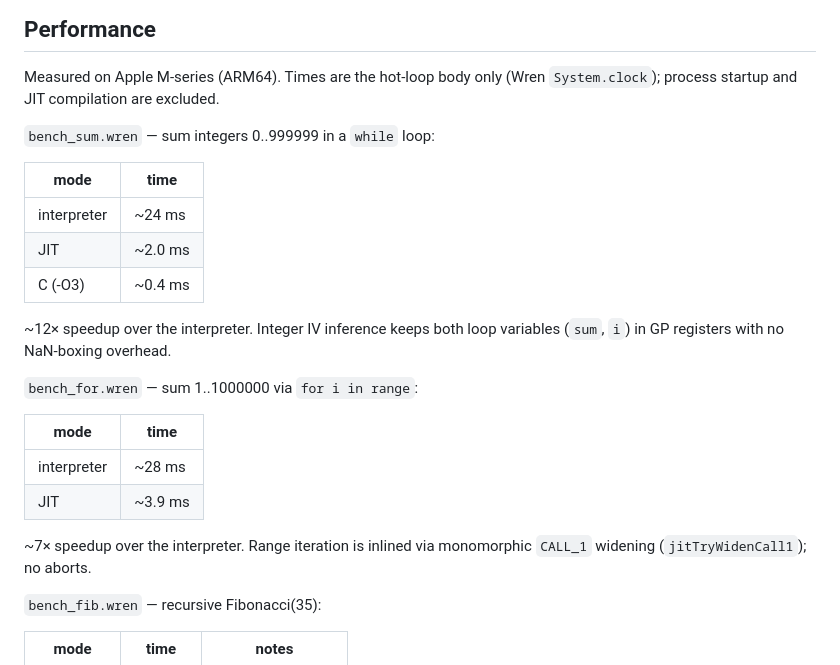
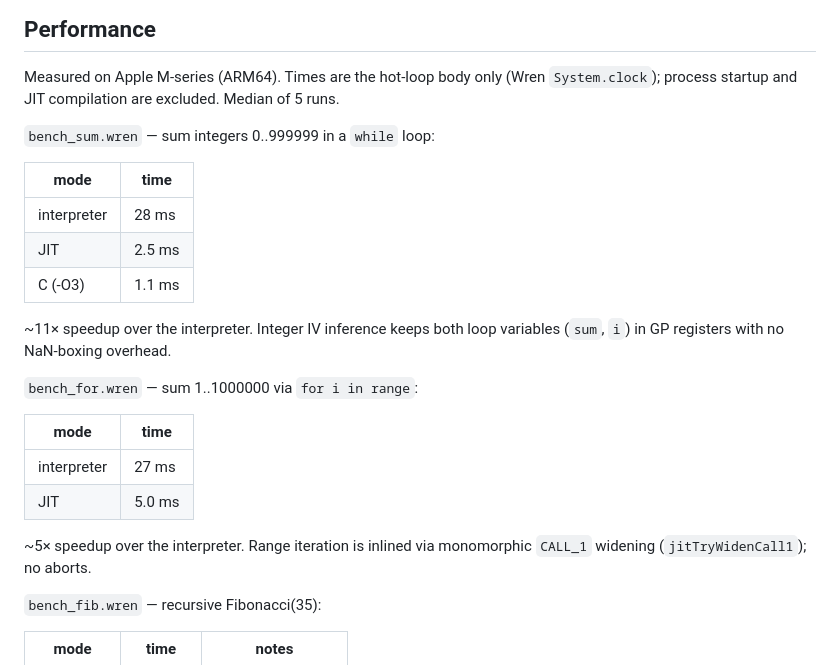
Before and after one commit to Lulzx/WrenJIT, a Markdown page: README.md, the part around the change. Drawn GitHub-style.

Commit message:
Update benchmark numbers with fresh measured run (median of 5)

```diff
--- a/README.md
+++ b/README.md
@@ -60,26 +60,27 @@ frame when all registers in a class are live.
 
 Measured on Apple M-series (ARM64). Times are the hot-loop body only (Wren
 `System.clock`); process startup and JIT compilation are excluded.
+Median of 5 runs.
 
 `bench_sum.wren` — sum integers 0..999999 in a `while` loop:
 
 | mode        | time    |
 |-------------|---------|
-| interpreter | ~24 ms  |
-| JIT         | ~2.0 ms |
-| C (-O3)     | ~0.4 ms |
+| interpreter | 28 ms   |
+| JIT         | 2.5 ms  |
+| C (-O3)     | 1.1 ms  |
 
-~12× speedup over the interpreter. Integer IV inference keeps both loop
+~11× speedup over the interpreter. Integer IV inference keeps both loop
 variables (`sum`, `i`) in GP registers with no NaN-boxing overhead.
 
 `bench_for.wren` — sum 1..1000000 via `for i in range`:
 
-| mode        | time    |
-|-------------|---------|
-| interpreter | ~28 ms  |
-| JIT         | ~3.9 ms |
+| mode        | time   |
+|-------------|--------|
+| interpreter | 27 ms  |
+| JIT         | 5.0 ms |
 
-~7× speedup over the interpreter. Range iteration is inlined via monomorphic
+~5× speedup over the interpreter. Range iteration is inlined via monomorphic
 `CALL_1` widening (`jitTryWidenCall1`); no aborts.
 
 `bench_fib.wren` — recursive Fibonacci(35):
```
